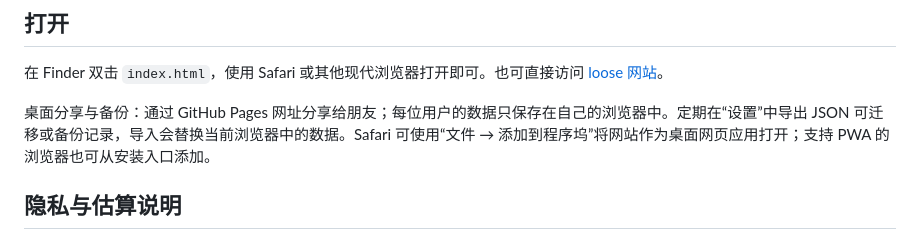
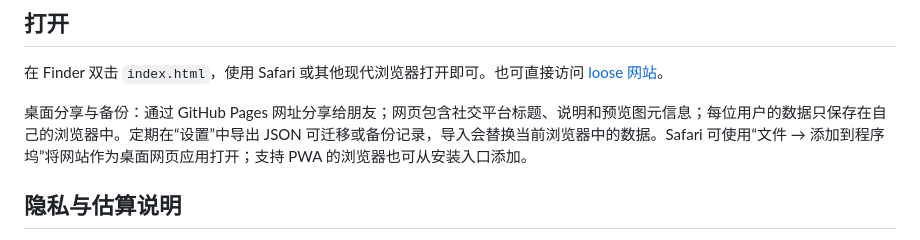
Before and after one commit to YUXIN020802/loose, a Markdown page: README.md, the part around the change. Drawn GitHub-style.

Commit message:
Document social sharing preview metadata

```diff
--- a/README.md
+++ b/README.md
@@ -18,7 +18,7 @@
 
 在 Finder 双击 `index.html`，使用 Safari 或其他现代浏览器打开即可。也可直接访问 [loose 网站](https://yuxin020802.github.io/loose/)。
 
-桌面分享与备份：通过 GitHub Pages 网址分享给朋友；每位用户的数据只保存在自己的浏览器中。定期在“设置”中导出 JSON 可迁移或备份记录，导入会替换当前浏览器中的数据。Safari 可使用“文件 → 添加到程序坞”将网站作为桌面网页应用打开；支持 PWA 的浏览器也可从安装入口添加。
+桌面分享与备份：通过 GitHub Pages 网址分享给朋友；网页包含社交平台标题、说明和预览图元信息；每位用户的数据只保存在自己的浏览器中。定期在“设置”中导出 JSON 可迁移或备份记录，导入会替换当前浏览器中的数据。Safari 可使用“文件 → 添加到程序坞”将网站作为桌面网页应用打开；支持 PWA 的浏览器也可从安装入口添加。
 
 ## 隐私与估算说明
 
```
